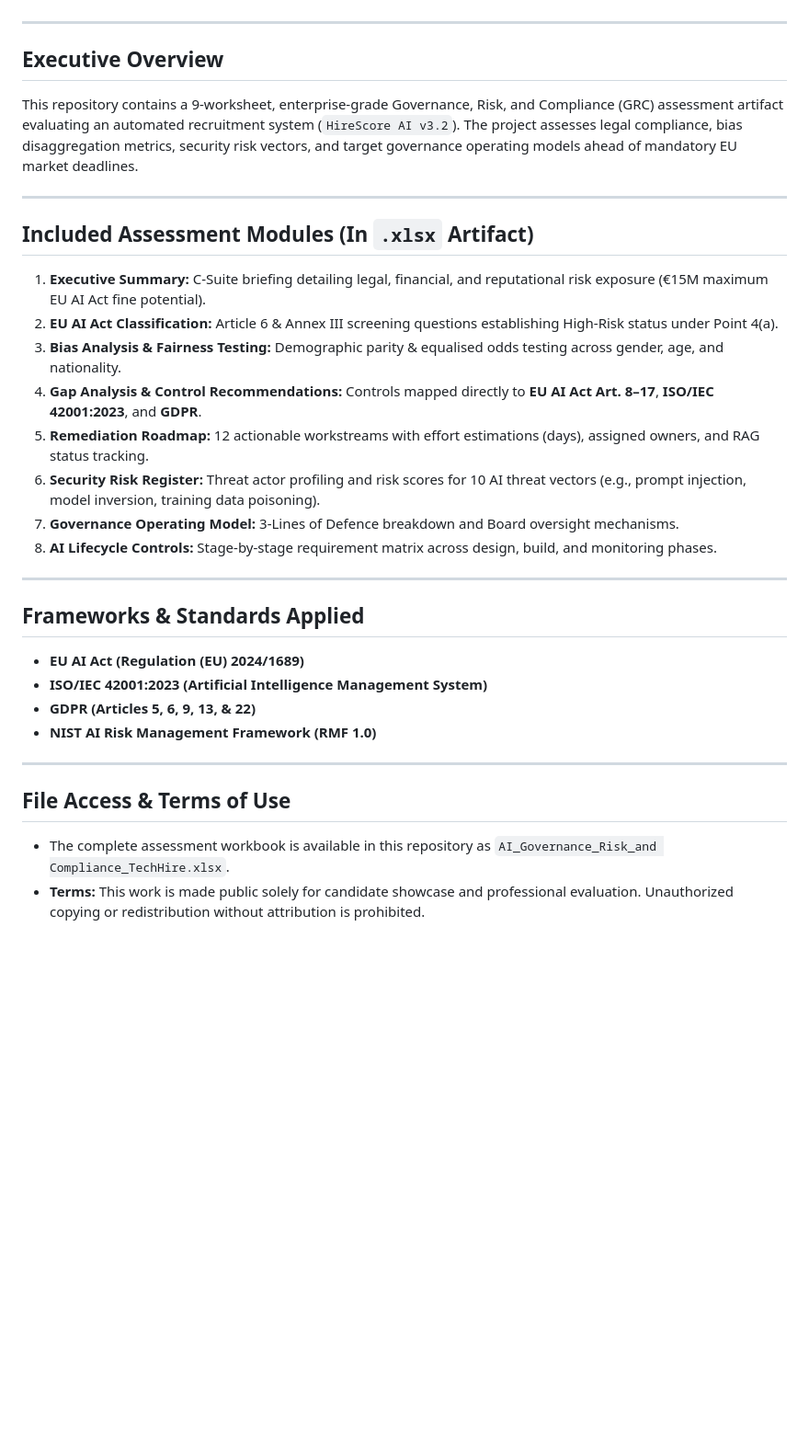
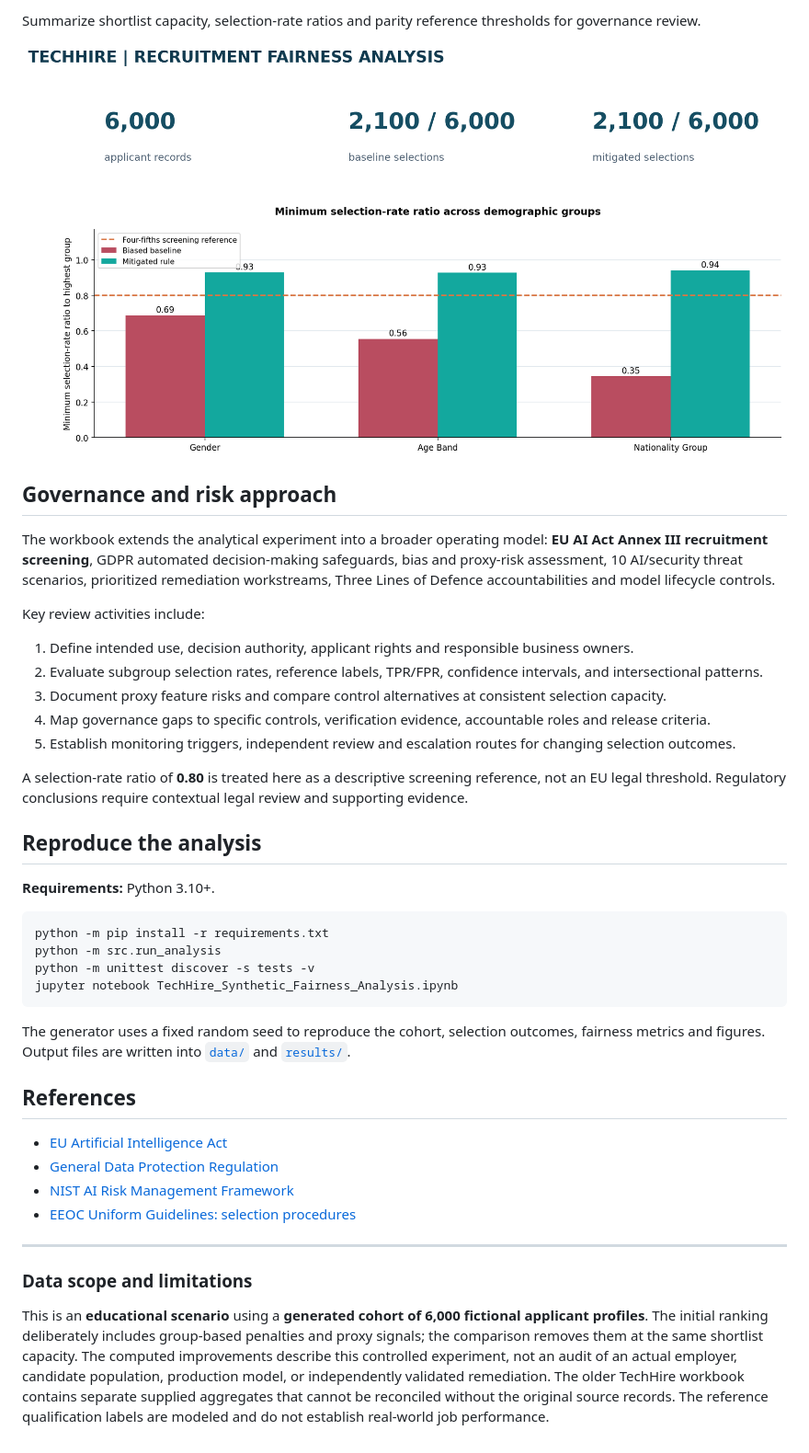
Before and after one commit to blackHunter27/AI-Governance-Risk-and-Compliance, a Markdown page: README.md, the part around one of its changes. Shown at 92% size. Rendered like a GitHub page; pictures changed too: results/05_executive_fairness_dashboard.png (added); blank space fills up the shorter version.

Commit message:
Publish complete TechHire fairness lab with cleaned notebook, governance workbook, synthetic data, tests and dashboards

````diff
--- a/README.md
+++ b/README.md
@@ -7,31 +64,43 @@ Author: Mohamed Eldessouki
+Summarize shortlist capacity, selection-rate ratios and parity reference thresholds for governance review.
+
+![Executive dashboard](results/05_executive_fairness_dashboard.png)
+
+## Governance and risk approach
+
+The workbook extends the analytical experiment into a broader operating model: **EU AI Act Annex III recruitment screening**, GDPR automated decision-making safeguards, bias and proxy-risk assessment, 10 AI/security threat scenarios, prioritized remediation workstreams, Three Lines of Defence accountabilities and model lifecycle controls.
+
+Key review activities include:
+
+1. Define intended use, decision authority, applicant rights and responsible business owners.
+2. Evaluate subgroup selection rates, reference labels, TPR/FPR, confidence intervals, and intersectional patterns.
+3. Document proxy feature risks and compare control alternatives at consistent selection capacity.
+4. Map governance gaps to specific controls, verification evidence, accountable roles and release criteria.
+5. Establish monitoring triggers, independent review and escalation routes for changing selection outcomes.
+
+A selection-rate ratio of **0.80** is treated here as a descriptive screening reference, not an EU legal threshold. Regulatory conclusions require contextual legal review and supporting evidence.
+
+## Reproduce the analysis
+
+**Requirements:** Python 3.10+.
+
+```bash
+python -m pip install -r requirements.txt
+python -m src.run_analysis
+python -m unittest discover -s tests -v
+jupyter notebook TechHire_Synthetic_Fairness_Analysis.ipynb
+```
+
+The generator uses a fixed random seed to reproduce the cohort, selection outcomes, fairness metrics and figures. Output files are written into [`data/`](data/) and [`results/`](results/).
+
+## References
+
+- [EU Artificial Intelligence Act](https://eur-lex.europa.eu/eli/reg/2024/1689)
+- [General Data Protection Regulation](https://eur-lex.europa.eu/eli/reg/2016/679)
+- [NIST AI Risk Management Framework](https://www.nist.gov/itl/ai-risk-management-framework)
+- [EEOC Uniform Guidelines: selection procedures](https://www.eeoc.gov/laws/guidance/uniform-guidelines-employee-selection-procedures)
 
 ---
 
-## Executive Overview
-This repository contains a 9-worksheet, enterprise-grade Governance, Risk, and Compliance (GRC) assessment artifact evaluating an automated recruitment system (`HireScore AI v3.2`). The project assesses legal compliance, bias disaggregation metrics, security risk vectors, and target governance operating models ahead of mandatory EU market deadlines.
+### Data scope and limitations
 
----
-
-## Included Assessment Modules (In `.xlsx` Artifact)
-1. **Executive Summary:** C-Suite briefing detailing legal, financial, and reputational risk exposure (€15M maximum EU AI Act fine potential).
-2. **EU AI Act Classification:** Article 6 & Annex III screening questions establishing High-Risk status under Point 4(a).
-3. **Bias Analysis & Fairness Testing:** Demographic parity & equalised odds testing across gender, age, and nationality.
-4. **Gap Analysis & Control Recommendations:** Controls mapped directly to **EU AI Act Art. 8–17**, **ISO/IEC 42001:2023**, and **GDPR**.
-5. **Remediation Roadmap:** 12 actionable workstreams with effort estimations (days), assigned owners, and RAG status tracking.
-6. **Security Risk Register:** Threat actor profiling and risk scores for 10 AI threat vectors (e.g., prompt injection, model inversion, training data poisoning).
-7. **Governance Operating Model:** 3-Lines of Defence breakdown and Board oversight mechanisms.
-8. **AI Lifecycle Controls:** Stage-by-stage requirement matrix across design, build, and monitoring phases.
-
----
-
-## Frameworks & Standards Applied
-* **EU AI Act (Regulation (EU) 2024/1689)**
-* **ISO/IEC 42001:2023 (Artificial Intelligence Management System)**
-* **GDPR (Articles 5, 6, 9, 13, & 22)**
-* **NIST AI Risk Management Framework (RMF 1.0)**
-
----
-
-## File Access & Terms of Use
-* The complete assessment workbook is available in this repository as `AI_Governance_Risk_and Compliance_TechHire.xlsx`.
-* **Terms:** This work is made public solely for candidate showcase and professional evaluation. Unauthorized copying or redistribution without attribution is prohibited.
+This is an **educational scenario** using a **generated cohort of 6,000 fictional applicant profiles**. The initial ranking deliberately includes group-based penalties and proxy signals; the comparison removes them at the same shortlist capacity. The computed improvements describe this controlled experiment, not an audit of an actual employer, candidate population, production model, or independently validated remediation. The older TechHire workbook contains separate supplied aggregates that cannot be reconciled without the original source records. The reference qualification labels are modeled and do not establish real-world job performance.
````
Also changed, not shown: other parts of README.md (+61 -4 lines), docs/DATA_DICTIONARY.md (added, +25 -0 lines), results/01_selection_rates.png (added), results/02_equalized_odds_components.png (added), results/03_intersectional_heatmap.png (added), results/04_mitigation_comparison.png (added), 13 other files.
